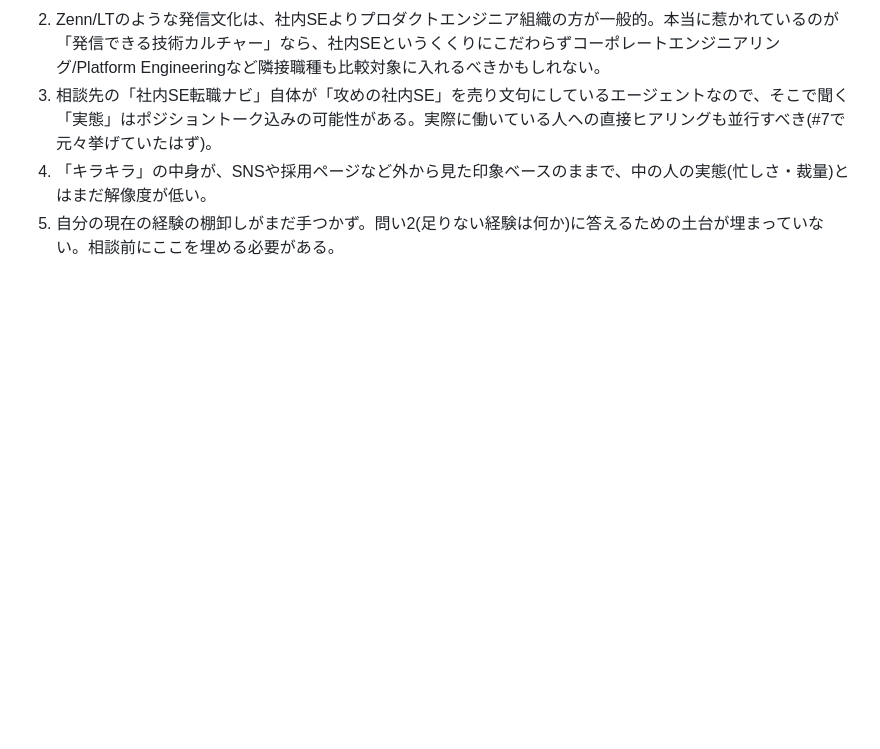
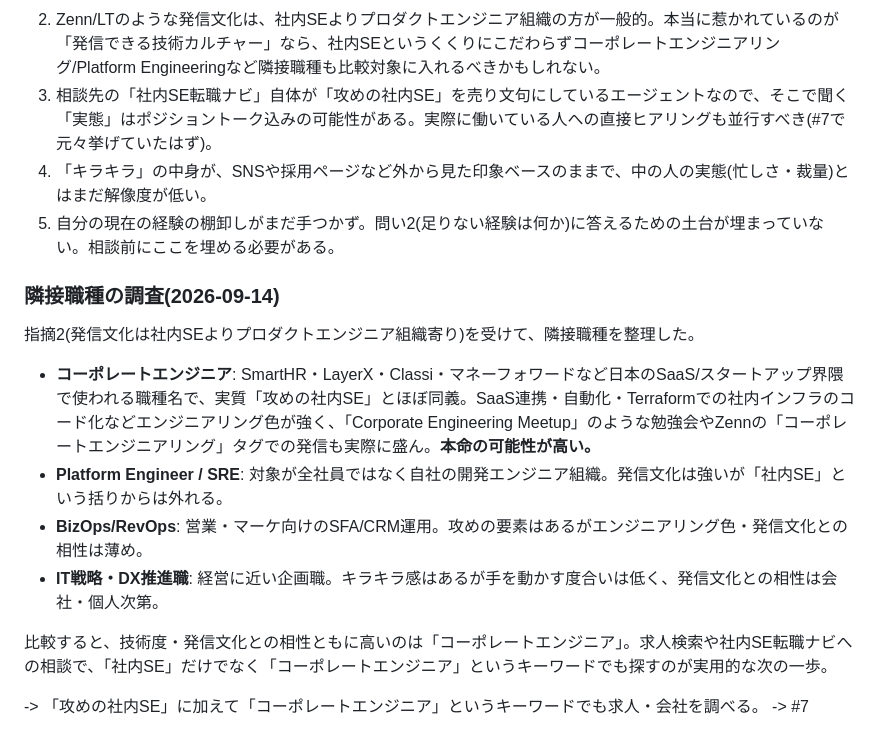
Before and after one commit to chiki-chiki/life, a Markdown page: notes/events/2026-09-14-攻めの社内seへの解像度.md, the part around the change. GitHub-like rendering; blank space fills up the shorter version.

Commit message:
notes: 隣接職種(コーポレートエンジニア等)の調査を追記
指摘2(発信文化は社内SEよりプロダクトエンジニア組織寄り)を受けて
隣接職種を比較。「コーポレートエンジニア」が本命候補として浮上した
ため、次のアクションとして求人検索キーワードに追加。

Co-Authored-By: Claude Sonnet 5 <noreply@anthropic.com>
Claude-Session: https://claude.ai/code/session_01M5dQmAycx47Mwx4hSH9CFE

```diff
--- a/notes/events/2026-09-14-攻めの社内seへの解像度.md
+++ b/notes/events/2026-09-14-攻めの社内seへの解像度.md
@@ -61,3 +61,16 @@ tags: [キャリア, 社内SE, 転職]
 3. 相談先の「社内SE転職ナビ」自体が「攻めの社内SE」を売り文句にしているエージェントなので、そこで聞く「実態」はポジショントーク込みの可能性がある。実際に働いている人への直接ヒアリングも並行すべき(#7で元々挙げていたはず)。
 4. 「キラキラ」の中身が、SNSや採用ページなど外から見た印象ベースのままで、中の人の実態(忙しさ・裁量)とはまだ解像度が低い。
 5. 自分の現在の経験の棚卸しがまだ手つかず。問い2(足りない経験は何か)に答えるための土台が埋まっていない。相談前にここを埋める必要がある。
+
+### 隣接職種の調査(2026-09-14)
+
+指摘2(発信文化は社内SEよりプロダクトエンジニア組織寄り)を受けて、隣接職種を整理した。
+
+- **コーポレートエンジニア**: SmartHR・LayerX・Classi・マネーフォワードなど日本のSaaS/スタートアップ界隈で使われる職種名で、実質「攻めの社内SE」とほぼ同義。SaaS連携・自動化・Terraformでの社内インフラのコード化などエンジニアリング色が強く、「Corporate Engineering Meetup」のような勉強会やZennの「コーポレートエンジニアリング」タグでの発信も実際に盛ん。**本命の可能性が高い。**
+- **Platform Engineer / SRE**: 対象が全社員ではなく自社の開発エンジニア組織。発信文化は強いが「社内SE」という括りからは外れる。
+- **BizOps/RevOps**: 営業・マーケ向けのSFA/CRM運用。攻めの要素はあるがエンジニアリング色・発信文化との相性は薄め。
+- **IT戦略・DX推進職**: 経営に近い企画職。キラキラ感はあるが手を動かす度合いは低く、発信文化との相性は会社・個人次第。
+
+比較すると、技術度・発信文化との相性ともに高いのは「コーポレートエンジニア」。求人検索や社内SE転職ナビへの相談で、「社内SE」だけでなく「コーポレートエンジニア」というキーワードでも探すのが実用的な次の一歩。
+
+-> 「攻めの社内SE」に加えて「コーポレートエンジニア」というキーワードでも求人・会社を調べる。 -> #7
```
